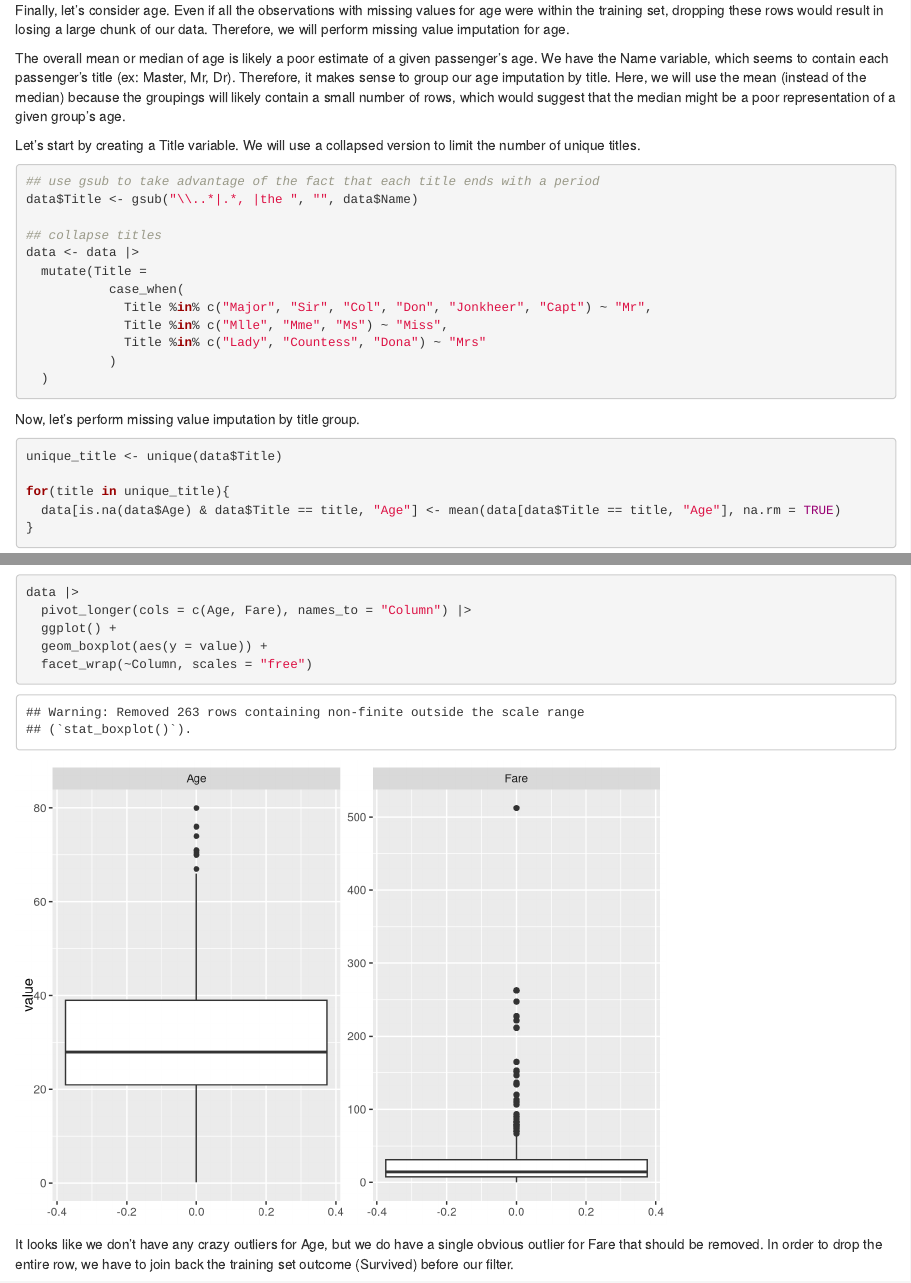
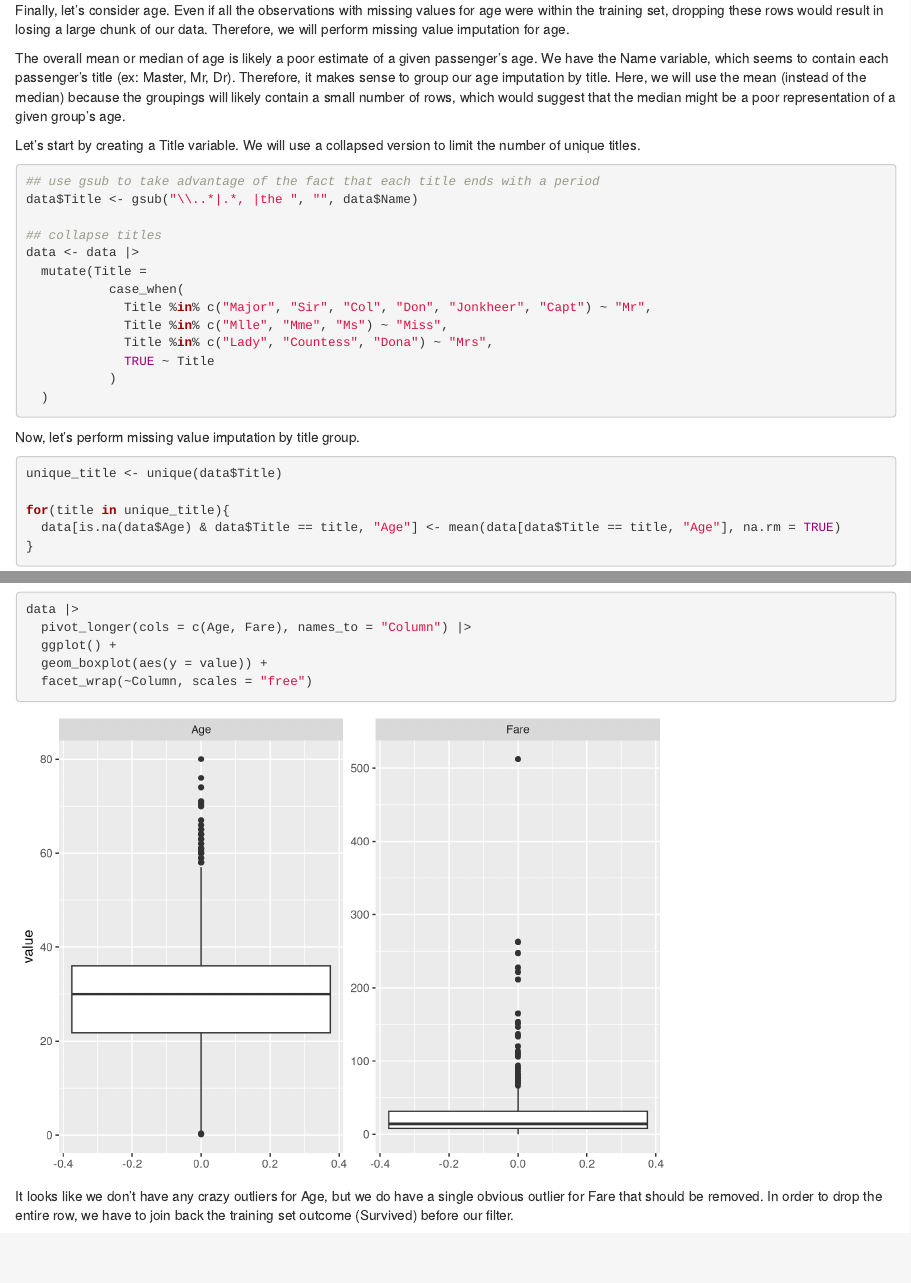
Before and after one commit to nicktedesco/kaggle_code, an R Markdown document (project1_titanic/project1_titanic.rmd): the page in a window 1100 px wide, from 3240 px down, and a second part further down, joined at a grey line. Rendered offline with R 4.5, knitr and Pandoc, with nearby package versions; some code elsewhere in the file could not run offline.

Commit message:
quick fix to Title variable

````diff
--- a/project1_titanic/project1_titanic.rmd
+++ b/project1_titanic/project1_titanic.rmd
@@ -155,7 +155,8 @@ data <- data |>
            case_when(
              Title %in% c("Major", "Sir", "Col", "Don", "Jonkheer", "Capt") ~ "Mr",
              Title %in% c("Mlle", "Mme", "Ms") ~ "Miss",
-             Title %in% c("Lady", "Countess", "Dona") ~ "Mrs"
+             Title %in% c("Lady", "Countess", "Dona") ~ "Mrs",
+             TRUE ~ Title
            )
   )
 ```
````
Also changed, not shown: project1_titanic/project1_titanic.rmd (1 more changed lines).
